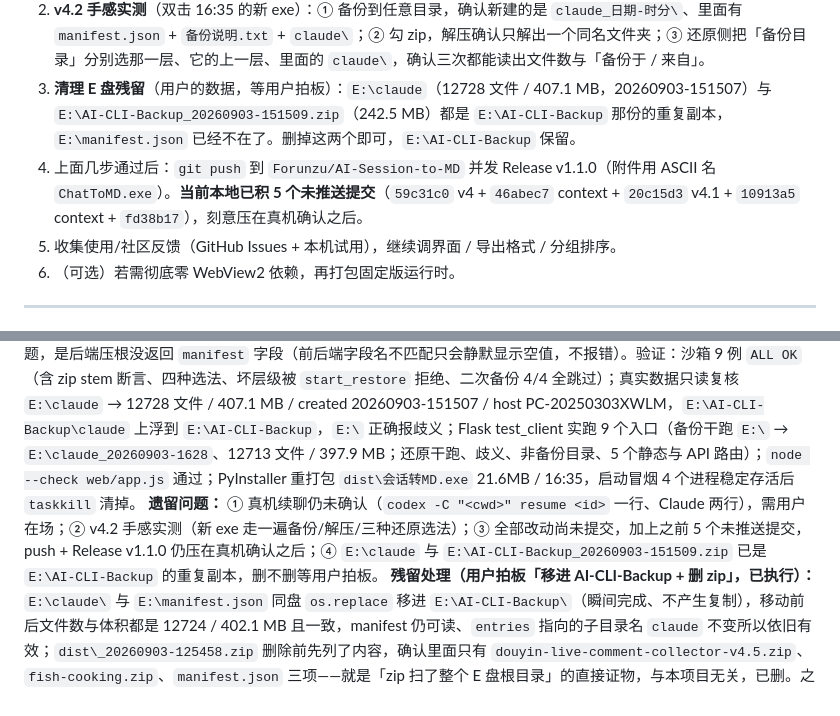
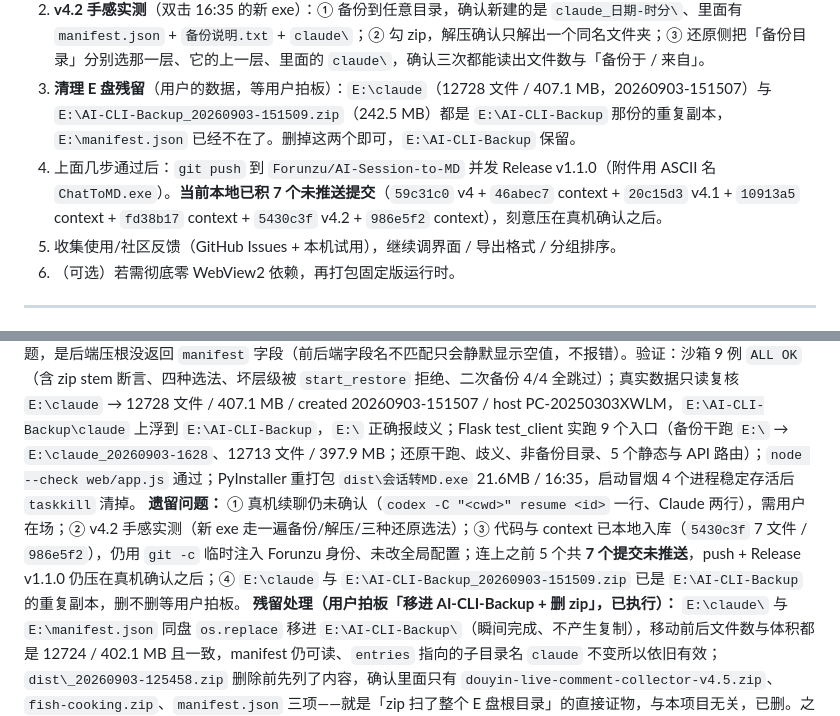
Before and after one commit to Forunzu/AI-Session-to-MD, a Markdown page: context_AI会话转MD_2026-08-20.md, 2 parts joined by grey strips. Rendered like a GitHub page.

```diff
--- a/context_AI会话转MD_2026-08-20.md
+++ b/context_AI会话转MD_2026-08-20.md
@@ -213,7 +213,7 @@ build_exe.bat     PyInstaller 单文件打包脚本
    本机权限分类器连挡 3 次 `codex exec resume`，只做了静态核对（rollout 文件名 UUID == `payload.session_id`）。
 2. **v4.2 手感实测**（双击 16:35 的新 exe）：① 备份到任意目录，确认新建的是 `claude_日期-时分\`、里面有 `manifest.json` + `备份说明.txt` + `claude\`；② 勾 zip，解压确认只解出一个同名文件夹；③ 还原侧把「备份目录」分别选那一层、它的上一层、里面的 `claude\`，确认三次都能读出文件数与「备份于 / 来自」。
 3. **清理 E 盘残留**（用户的数据，等用户拍板）：`E:\claude`（12728 文件 / 407.1 MB，20260903-151507）与 `E:\AI-CLI-Backup_20260903-151509.zip`（242.5 MB）都是 `E:\AI-CLI-Backup` 那份的重复副本，`E:\manifest.json` 已经不在了。删掉这两个即可，`E:\AI-CLI-Backup` 保留。
-4. 上面几步通过后：`git push` 到 `Forunzu/AI-Session-to-MD` 并发 Release v1.1.0（附件用 ASCII 名 `ChatToMD.exe`）。**当前本地已积 5 个未推送提交**（`59c31c0` v4 + `46abec7` context + `20c15d3` v4.1 + `10913a5` context + `fd38b17`），刻意压在真机确认之后。
+4. 上面几步通过后：`git push` 到 `Forunzu/AI-Session-to-MD` 并发 Release v1.1.0（附件用 ASCII 名 `ChatToMD.exe`）。**当前本地已积 7 个未推送提交**（`59c31c0` v4 + `46abec7` context + `20c15d3` v4.1 + `10913a5` context + `fd38b17` context + `5430c3f` v4.2 + `986e5f2` context），刻意压在真机确认之后。
 5. 收集使用/社区反馈（GitHub Issues + 本机试用），继续调界面 / 导出格式 / 分组排序。
 6. （可选）若需彻底零 WebView2 依赖，再打包固定版运行时。
 
@@ -255,5 +255,5 @@ build_exe.bat     PyInstaller 单文件打包脚本
 ### 2026-09-03 16:45
 **本次做了什么：** v4.2——修用户走完整「备份→打包→换机还原」链路暴露的三处缺陷，全都在交付边界上。① zip 结构：`_make_zip` 给每个 arcname 套一层 `<zip 主名>/`，解压只得一个完整可还原的目录。② 命名：`normalize_dest` 改成一律新建 `claude_YYYYMMDD-HHMM`（多 CLI 用 `AI-CLI-Backup_…`），加 `SNAP_RE` 防「干跑+真跑套两层」，目标里已有 manifest 则原地增量；顺手加 `备份说明.txt`（utf-8-sig，人类可读的来源/凭证/还原五步）。③ 还原认路：`resolve_backup_dir`（只会下钻）重构成 `locate_backup(d) -> (内容根, manifest)`，覆盖正选/上一层/CLI 子目录/json 被挪进子目录四种选法，一个目录下有多份备份就报错让用户指明；`plan_restore` 补返回 `manifest`、逐条 `missing`、0 文件的 `warn`，`start_restore` 层级不对直接拒绝；前端显示「读的是 <路径>」+ ⚠ 标记，0 文件时按钮不武装。④ 顺带修 PowerShell 5.1 不认 `&&`：Codex 改用根级 `-C/--cd` 一行，Claude 给两行，CSS 加 `pre-wrap`。⑤ README 备份段整段改写，exe 重打包。
 **关键结论 / 产出：** 三处缺陷根因分别是 **zip 缺顶层文件夹**（惯例问题，不是代码 bug）、**目录名没有时间维度**（同盘二次备份会覆盖）、**归位函数只考虑了一个方向**（用户把 json 往里挪，方向正好相反，于是条目目录被算成 `E:\claude\claude`，12728 个文件全判缺失 → 界面 0 条）。修的过程中自己踩了两个：一是最后的兜底 `return only or d` 又把路径钻回子目录，二是 `plan_restore` 与 `restore_targets` 各归位一次导致父/子来回跳、算出 `<dir>\<key>\<key>`——**归位必须只对原始输入做一次**，已写进代码注释。另外发现「自动下钻」在 `E:\` 下有两份备份时等于随机挑一份往真实 HOME 里灌，改成报错不猜。界面那句「备份于 —，来自 —」不是数据问题，是后端压根没返回 `manifest` 字段（前后端字段名不匹配只会静默显示空值，不报错）。验证：沙箱 9 例 `ALL OK`（含 zip stem 断言、四种选法、坏层级被 `start_restore` 拒绝、二次备份 4/4 全跳过）；真实数据只读复核 `E:\claude` → 12728 文件 / 407.1 MB / created 20260903-151507 / host PC-20250303XWLM，`E:\AI-CLI-Backup\claude` 上浮到 `E:\AI-CLI-Backup`，`E:\` 正确报歧义；Flask test_client 实跑 9 个入口（备份干跑 `E:\` → `E:\claude_20260903-1628`、12713 文件 / 397.9 MB；还原干跑、歧义、非备份目录、5 个静态与 API 路由）；`node --check web/app.js` 通过；PyInstaller 重打包 `dist\会话转MD.exe` 21.6MB / 16:35，启动冒烟 4 个进程稳定存活后 `taskkill` 清掉。
-**遗留问题：** ① 真机续聊仍未确认（`codex -C "<cwd>" resume <id>` 一行、Claude 两行），需用户在场；② v4.2 手感实测（新 exe 走一遍备份/解压/三种还原选法）；③ 全部改动尚未提交，加上之前 5 个未推送提交，push + Release v1.1.0 仍压在真机确认之后；④ `E:\claude` 与 `E:\AI-CLI-Backup_20260903-151509.zip` 已是 `E:\AI-CLI-Backup` 的重复副本，删不删等用户拍板。
+**遗留问题：** ① 真机续聊仍未确认（`codex -C "<cwd>" resume <id>` 一行、Claude 两行），需用户在场；② v4.2 手感实测（新 exe 走一遍备份/解压/三种还原选法）；③ 代码与 context 已本地入库（`5430c3f` 7 文件 / `986e5f2`），仍用 `git -c` 临时注入 Forunzu 身份、未改全局配置；连上之前 5 个共 **7 个提交未推送**，push + Release v1.1.0 仍压在真机确认之后；④ `E:\claude` 与 `E:\AI-CLI-Backup_20260903-151509.zip` 已是 `E:\AI-CLI-Backup` 的重复副本，删不删等用户拍板。
 **残留处理（用户拍板「移进 AI-CLI-Backup + 删 zip」，已执行）：** `E:\claude\` 与 `E:\manifest.json` 同盘 `os.replace` 移进 `E:\AI-CLI-Backup\`（瞬间完成、不产生复制），移动前后文件数与体积都是 12724 / 402.1 MB 且一致，manifest 仍可读、`entries` 指向的子目录名 `claude` 不变所以依旧有效；`dist\_20260903-125458.zip` 删除前先列了内容，确认里面只有 `douyin-live-comment-collector-v4.5.zip`、`fish-cooking.zip`、`manifest.json` 三项——就是「zip 扫了整个 E 盘根目录」的直接证物，与本项目无关，已删。之后复核：干跑 `dest=E:\` → `E:\AI-CLI-Backup`，12727 文件里 12714 判可跳过（增量生效）；`resolve_backup_dir('E:\')` → `E:\AI-CLI-Backup`，还原侧从盘根也能读到这份备份（`old_home=C:\Users\Administrator`、目标 `C:\Users\Administrator\.claude`、`exists=12724`，按默认「跳过已存在」还原到本机不会动任何文件）。
```
Also changed, not shown: other parts of context_AI会话转MD_2026-08-20.md (+3 -3 lines).
